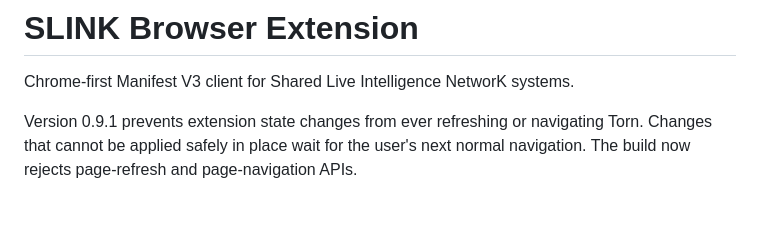
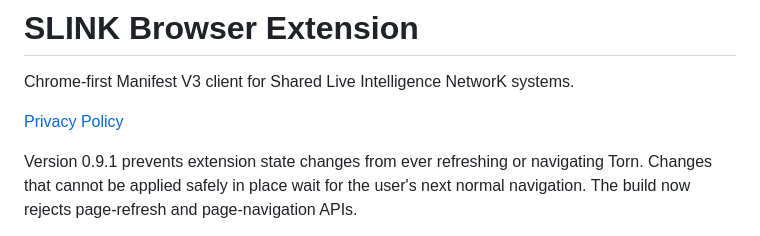
Before and after one commit to Considious/SLINK-Browser-Extension, a Markdown page: README.md, the part around the change. Rendered like a GitHub page; blank space fills up the shorter version.

Commit message:
Add Chrome Web Store privacy policy

```diff
--- a/README.md
+++ b/README.md
@@ -1,6 +1,8 @@
 # SLINK Browser Extension
 
 Chrome-first Manifest V3 client for Shared Live Intelligence NetworK systems.
+
+[Privacy Policy](PRIVACY.md)
 
 Version 0.9.1 prevents extension state changes from ever refreshing or navigating
 Torn. Changes that cannot be applied safely in place wait for the user's next
```
Also changed, not shown: PRIVACY.md (added, +194 -0 lines).
